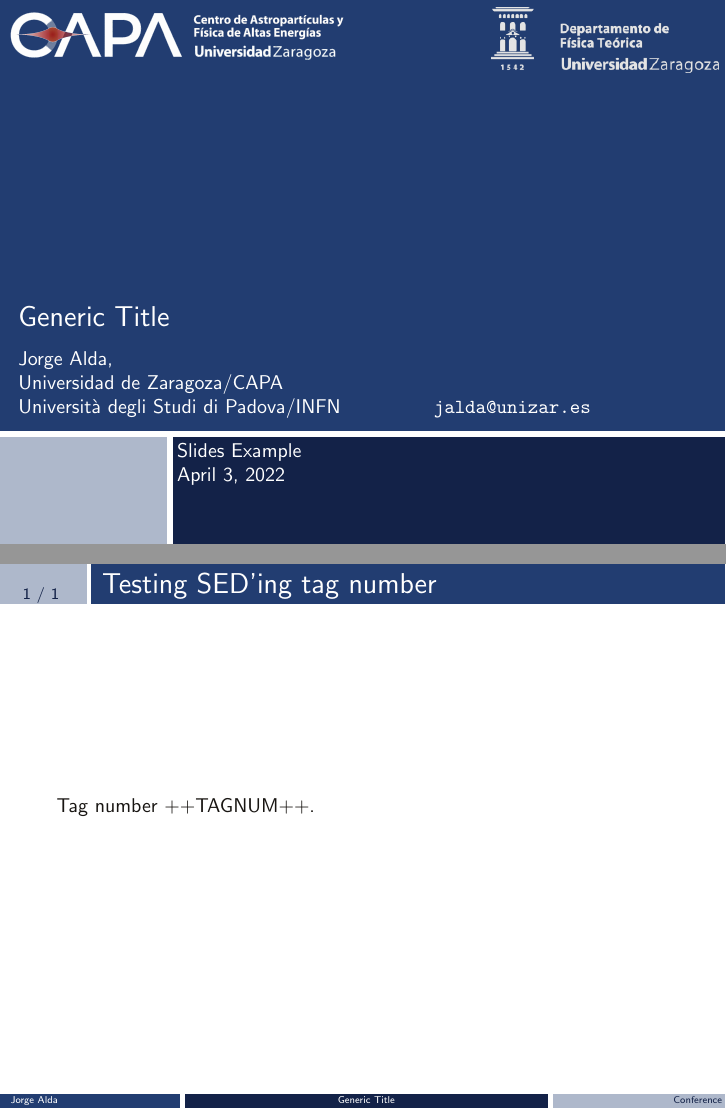
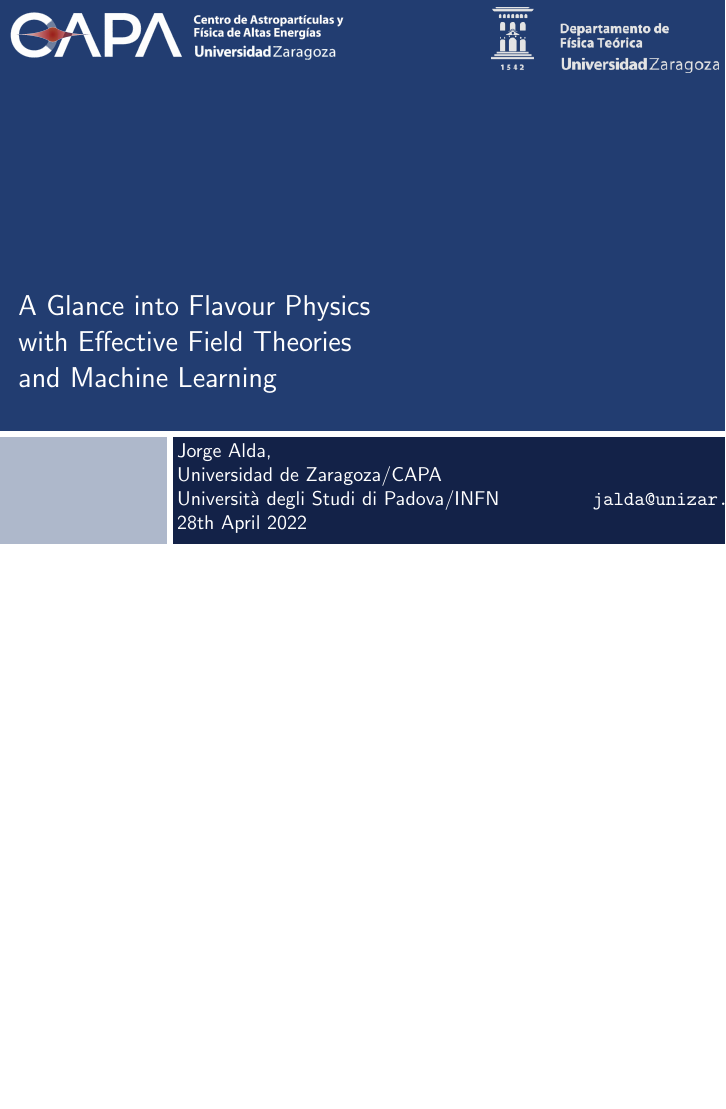
Before and after one commit to Jorge-Alda/Slides, LaTeX slides (slides.tex): pages 1 and 2 of 2 before the commit and the whole page after it, the two joined at a grey line, the shorter picture padded with empty space. Compiled offline with pdfLaTeX.

Commit message:
Initial commit

```diff
--- a/slides.tex
+++ b/slides.tex
@@ -4,12 +4,11 @@
 \usepackage{appendixnumberbeamer}
 
 
-\title{Generic Title}
-\subtitle{Jorge Alda,\\ Universidad de Zaragoza/CAPA\\
+\title[A Glance into Flavour Physics...]{A Glance into Flavour Physics \\with Effective Field Theories\\ and Machine Learning}
+\author[Jorge Alda]{Jorge Alda,\\ Universidad de Zaragoza/CAPA\\
 Università degli Studi di Padova/INFN \hspace{4em} \texttt{jalda@unizar.es} }
-\author[Jorge Alda]{Slides Example}
 
-\date[Conference]{\today}
+\date[PhD Thesis]{28th April 2022}
 
 
 
@@ -29,9 +28,5 @@ Università degli Studi di Padova/INFN \hspace{4em} \texttt{jalda@unizar.es} }
 \end{frame}
 
 
-\begin{frame}
-\frametitle{Testing SED'ing tag number}
-Tag number ++TAGNUM++.
-\end{frame}
 
 \end{document}
```
Also changed, not shown: 1 other file.
